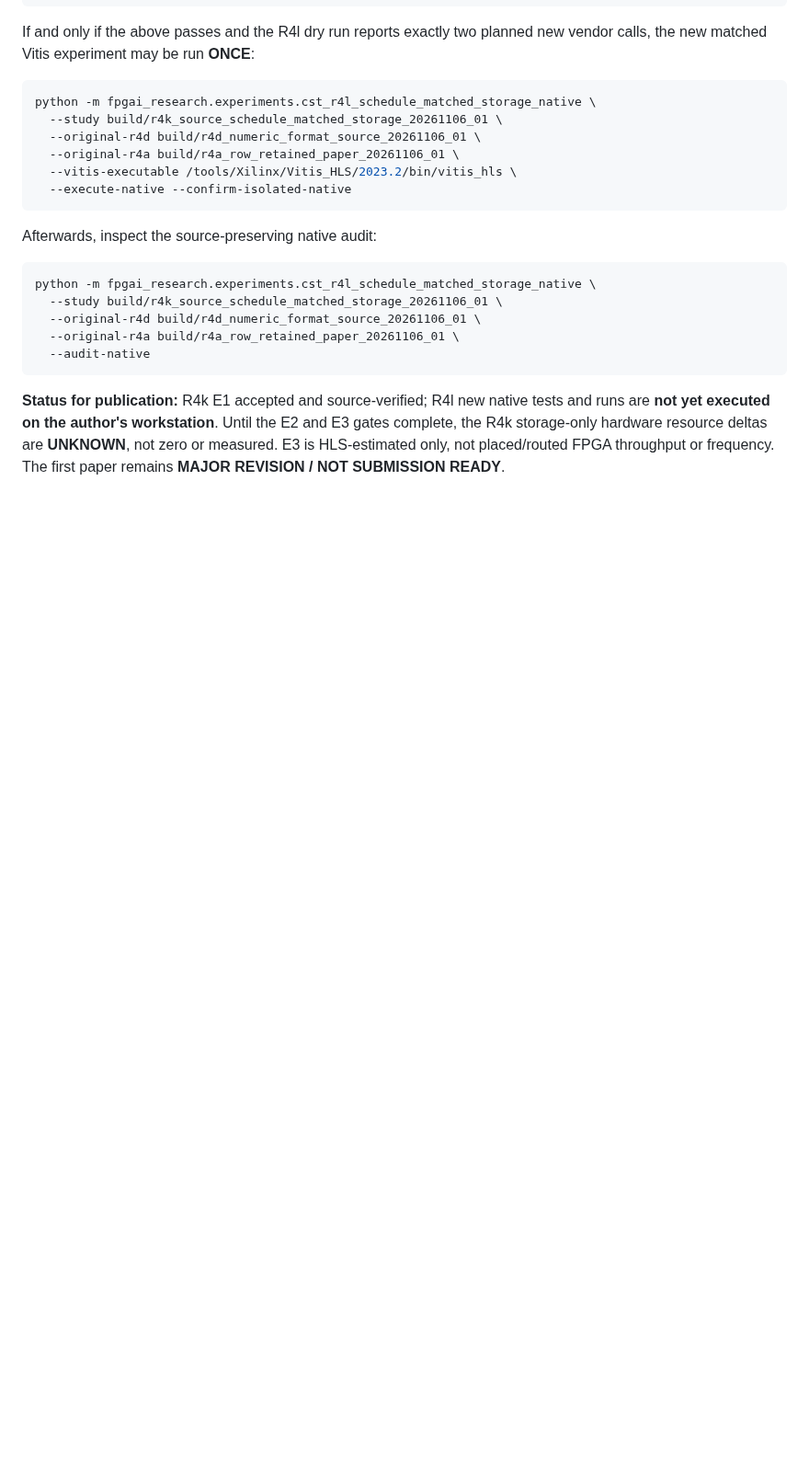
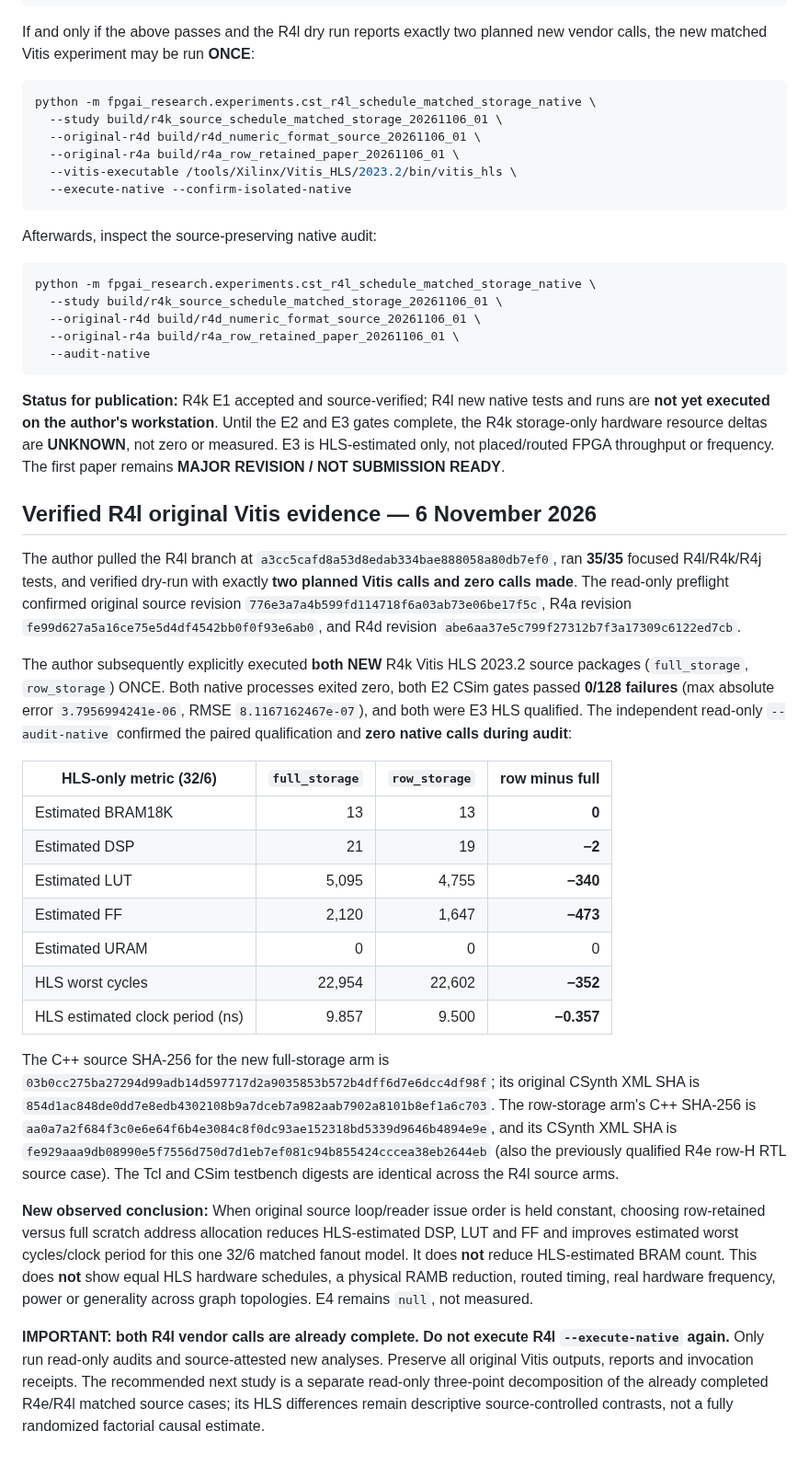
Before and after one commit to umutcanaltin/fpgai_compiler, a Markdown page: paper/compiler_ir/R4L_SCHEDULE_MATCHED_STORAGE_NATIVE_GATE_20261106.md, the part around the change. Shown at 92% size. Drawn GitHub-style; blank space fills up the shorter version.

Commit message:
paper: record original qualified R4l 35-pass Vitis E2/E3 results and HLS resource deltas

```diff
--- a/paper/compiler_ir/R4L_SCHEDULE_MATCHED_STORAGE_NATIVE_GATE_20261106.md
+++ b/paper/compiler_ir/R4L_SCHEDULE_MATCHED_STORAGE_NATIVE_GATE_20261106.md
@@ -66,3 +66,25 @@ python -m fpgai_research.experiments.cst_r4l_schedule_matched_storage_native \
 ~~~
 
 **Status for publication:** R4k E1 accepted and source-verified; R4l new native tests and runs are **not yet executed on the author's workstation**. Until the E2 and E3 gates complete, the R4k storage-only hardware resource deltas are **UNKNOWN**, not zero or measured. E3 is HLS-estimated only, not placed/routed FPGA throughput or frequency. The first paper remains **MAJOR REVISION / NOT SUBMISSION READY**.
+
+## Verified R4l original Vitis evidence — 6 November 2026
+
+The author pulled the R4l branch at `a3cc5cafd8a53d8edab334bae888058a80db7ef0`, ran **35/35** focused R4l/R4k/R4j tests, and verified dry-run with exactly **two planned Vitis calls and zero calls made**. The read-only preflight confirmed original source revision `776e3a7a4b599fd114718f6a03ab73e06be17f5c`, R4a revision `fe99d627a5a16ce75e5d4df4542bb0f0f93e6ab0`, and R4d revision `abe6aa37e5c799f27312b7f3a17309c6122ed7cb`.
+
+The author subsequently explicitly executed **both NEW** R4k Vitis HLS 2023.2 source packages (`full_storage`, `row_storage`) ONCE. Both native processes exited zero, both E2 CSim gates passed **0/128 failures** (max absolute error `3.7956994241e-06`, RMSE `8.1167162467e-07`), and both were E3 HLS qualified. The independent read-only `--audit-native` confirmed the paired qualification and **zero native calls during audit**:
+
+| HLS-only metric (32/6) | `full_storage` | `row_storage` | row minus full |
+|---|---:|---:|---:|
+| Estimated BRAM18K | 13 | 13 | **0** |
+| Estimated DSP | 21 | 19 | **−2** |
+| Estimated LUT | 5,095 | 4,755 | **−340** |
+| Estimated FF | 2,120 | 1,647 | **−473** |
+| Estimated URAM | 0 | 0 | 0 |
+| HLS worst cycles | 22,954 | 22,602 | **−352** |
+| HLS estimated clock period (ns) | 9.857 | 9.500 | **−0.357** |
+
+The C++ source SHA-256 for the new full-storage arm is `03b0cc275ba27294d99adb14d597717d2a9035853b572b4dff6d7e6dcc4df98f`; its original CSynth XML SHA is `854d1ac848de0dd7e8edb4302108b9a7dceb7a982aab7902a8101b8ef1a6c703`. The row-storage arm's C++ SHA-256 is `aa0a7a2f684f3c0e6e64f6b4e3084c8f0dc93ae152318bd5339d9646b4894e9e`, and its CSynth XML SHA is `fe929aaa9db08990e5f7556d750d7d1eb7ef081c94b855424cccea38eb2644eb` (also the previously qualified R4e row-H RTL source case). The Tcl and CSim testbench digests are identical across the R4l source arms.
+
+**New observed conclusion:** When original source loop/reader issue order is held constant, choosing row-retained versus full scratch address allocation reduces HLS-estimated DSP, LUT and FF and improves estimated worst cycles/clock period for this one 32/6 matched fanout model. It does **not** reduce HLS-estimated BRAM count. This does **not** show equal HLS hardware schedules, a physical RAMB reduction, routed timing, real hardware frequency, power or generality across graph topologies. E4 remains `null`, not measured.
+
+**IMPORTANT: both R4l vendor calls are already complete. Do not execute R4l `--execute-native` again.** Only run read-only audits and source-attested new analyses. Preserve all original Vitis outputs, reports and invocation receipts. The recommended next study is a separate read-only three-point decomposition of the already completed R4e/R4l matched source cases; its HLS differences remain descriptive source-controlled contrasts, not a fully randomized factorial causal estimate.
```
